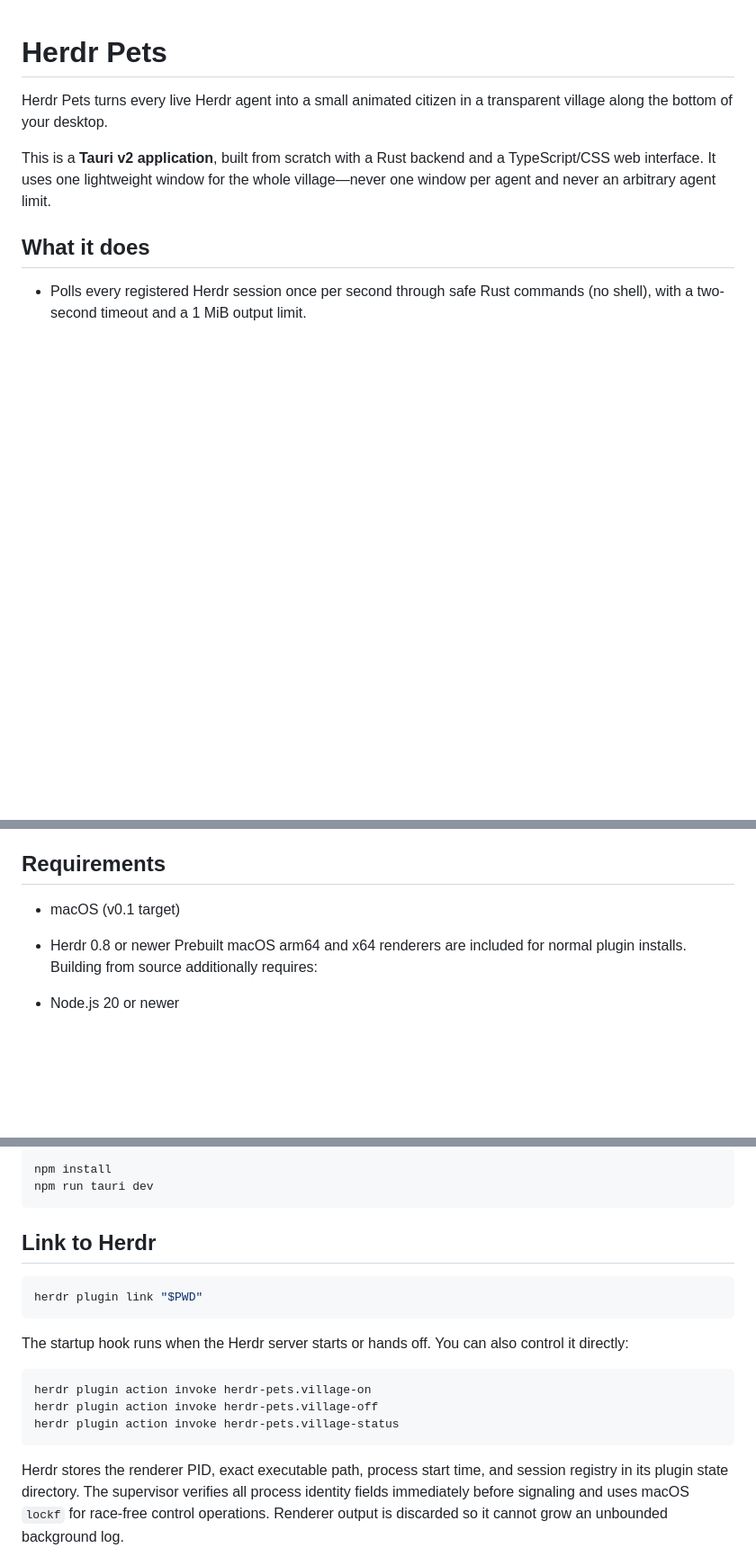
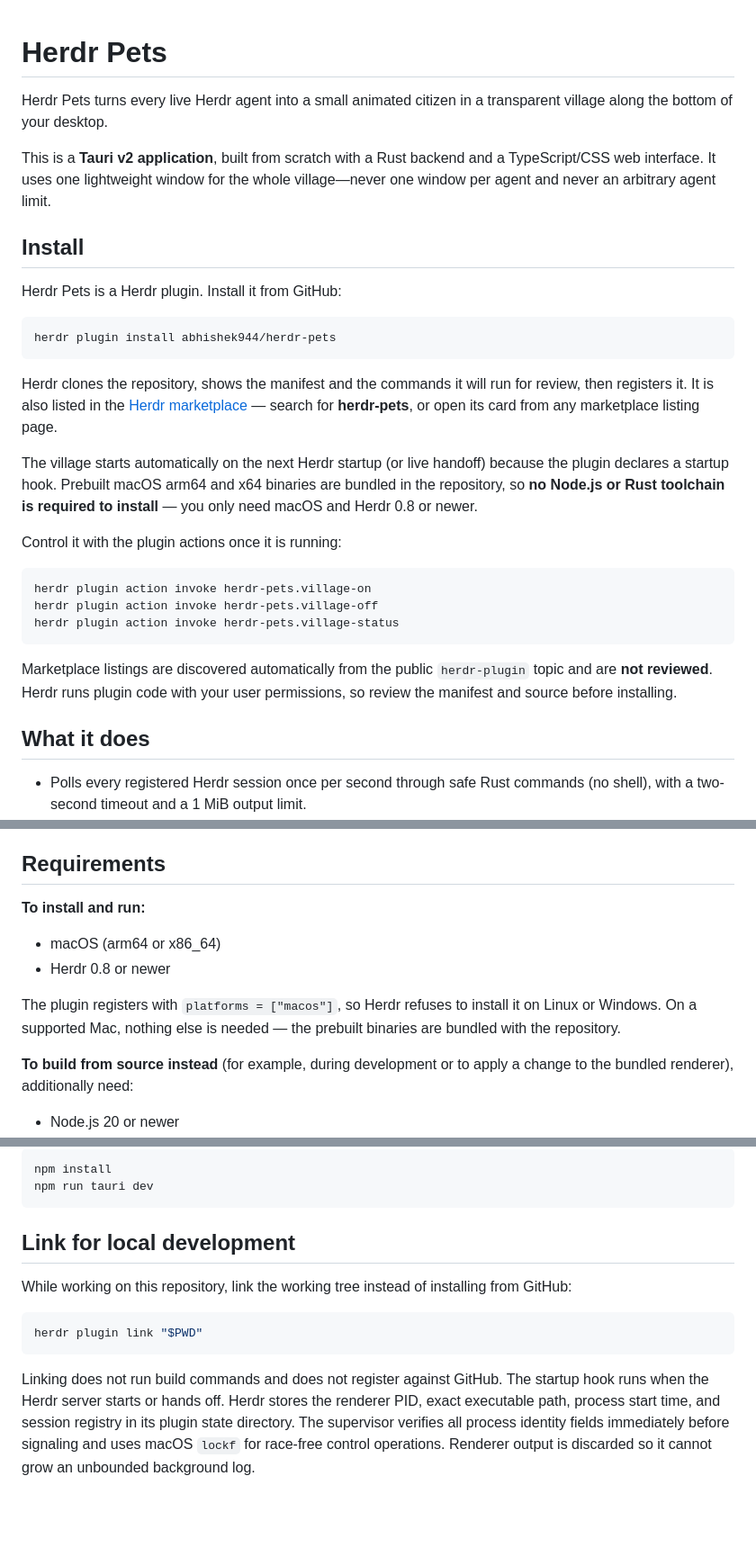
Before and after one commit to abhishek944/herdr-pets, a Markdown page: README.md, 3 parts joined by grey strips. Shown at 90% size. GitHub-like rendering; blank space fills up the shorter version.

Commit message:
docs: add end-user install path to README
Add a Herdr plugin install section with the install command, note that
prebuilt macOS binaries are bundled so no toolchain is required, show the
control actions, and point to the marketplace. Rename the local link section
to make clear it is for development only and split requirements into install
vs. build-from-source.

````diff
--- a/README.md
+++ b/README.md
@@ -6,6 +6,35 @@ transparent village along the bottom of your desktop.
 This is a **Tauri v2 application**, built from scratch with a Rust backend and a
 TypeScript/CSS web interface. It uses one lightweight window for the whole
 village—never one window per agent and never an arbitrary agent limit.
+
+## Install
+
+Herdr Pets is a Herdr plugin. Install it from GitHub:
+
+```bash
+herdr plugin install abhishek944/herdr-pets
+```
+
+Herdr clones the repository, shows the manifest and the commands it will run for
+review, then registers it. It is also listed in the [Herdr marketplace](https://herdr.dev/plugins/) — search for **herdr-pets**, or open its card from
+any marketplace listing page.
+
+The village starts automatically on the next Herdr startup (or live handoff)
+because the plugin declares a startup hook. Prebuilt macOS arm64 and x64
+binaries are bundled in the repository, so **no Node.js or Rust toolchain is
+required to install** — you only need macOS and Herdr 0.8 or newer.
+
+Control it with the plugin actions once it is running:
+
+```bash
+herdr plugin action invoke herdr-pets.village-on
+herdr plugin action invoke herdr-pets.village-off
+herdr plugin action invoke herdr-pets.village-status
+```
+
+Marketplace listings are discovered automatically from the public
+`herdr-plugin` topic and are **not reviewed**. Herdr runs plugin code with your
+user permissions, so review the manifest and source before installing.
 
 ## What it does
 
@@ -48,10 +77,17 @@ unavailable, the village quietly empties and retries.
 
 ## Requirements
 
-- macOS (v0.1 target)
+**To install and run:**
+
+- macOS (arm64 or x86_64)
 - Herdr 0.8 or newer
-Prebuilt macOS arm64 and x64 renderers are included for normal plugin installs.
-Building from source additionally requires:
+
+The plugin registers with `platforms = ["macos"]`, so Herdr refuses to install it
+on Linux or Windows. On a supported Mac, nothing else is needed — the prebuilt
+binaries are bundled with the repository.
+
+**To build from source instead** (for example, during development or to apply a
+change to the bundled renderer), additionally need:
 
 - Node.js 20 or newer
 - Rust 1.88 or newer
@@ -77,22 +113,18 @@ npm install
 npm run tauri dev
 ```
 
-## Link to Herdr
+## Link for local development
+
+While working on this repository, link the working tree instead of installing
+from GitHub:
 
 ```bash
 herdr plugin link "$PWD"
 ```
 
-The startup hook runs when the Herdr server starts or hands off. You can also
-control it directly:
-
-```bash
-herdr plugin action invoke herdr-pets.village-on
-herdr plugin action invoke herdr-pets.village-off
-herdr plugin action invoke herdr-pets.village-status
-```
-
-Herdr stores the renderer PID, exact executable path, process start time, and
+Linking does not run build commands and does not register against GitHub. The
+startup hook runs when the Herdr server starts or hands off. Herdr stores the
+renderer PID, exact executable path, process start time, and
 session registry in its plugin state directory. The supervisor verifies all
 process identity fields immediately before signaling and uses macOS `lockf` for
 race-free control operations. Renderer output is discarded so it cannot grow an
````
